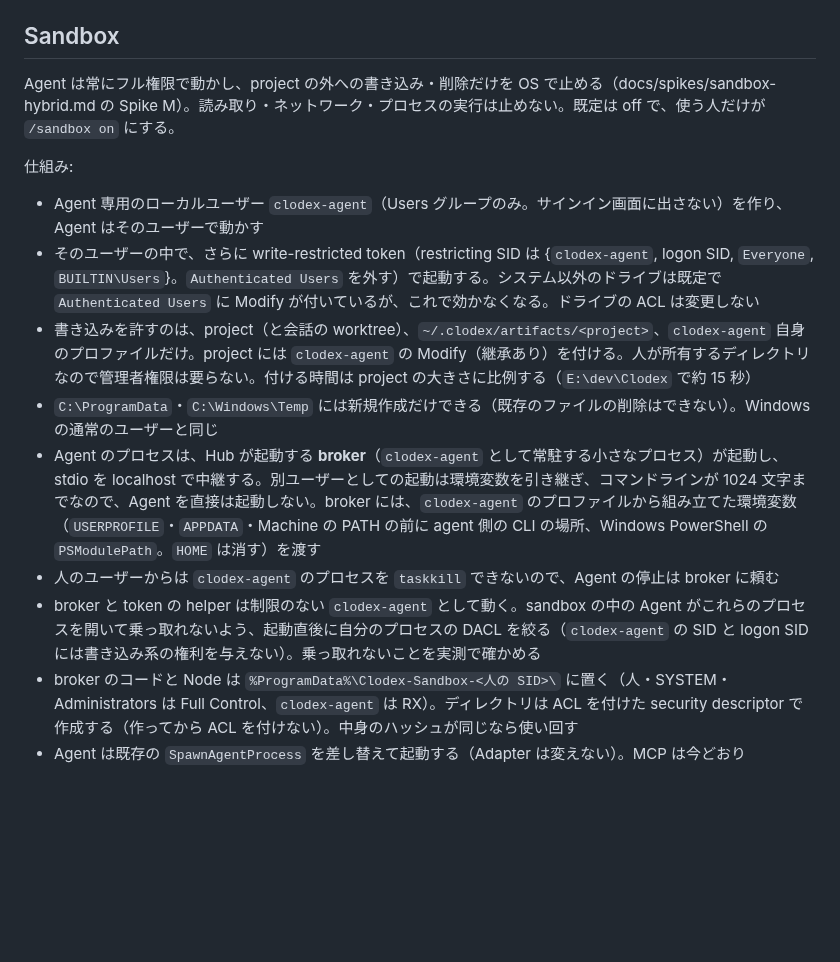
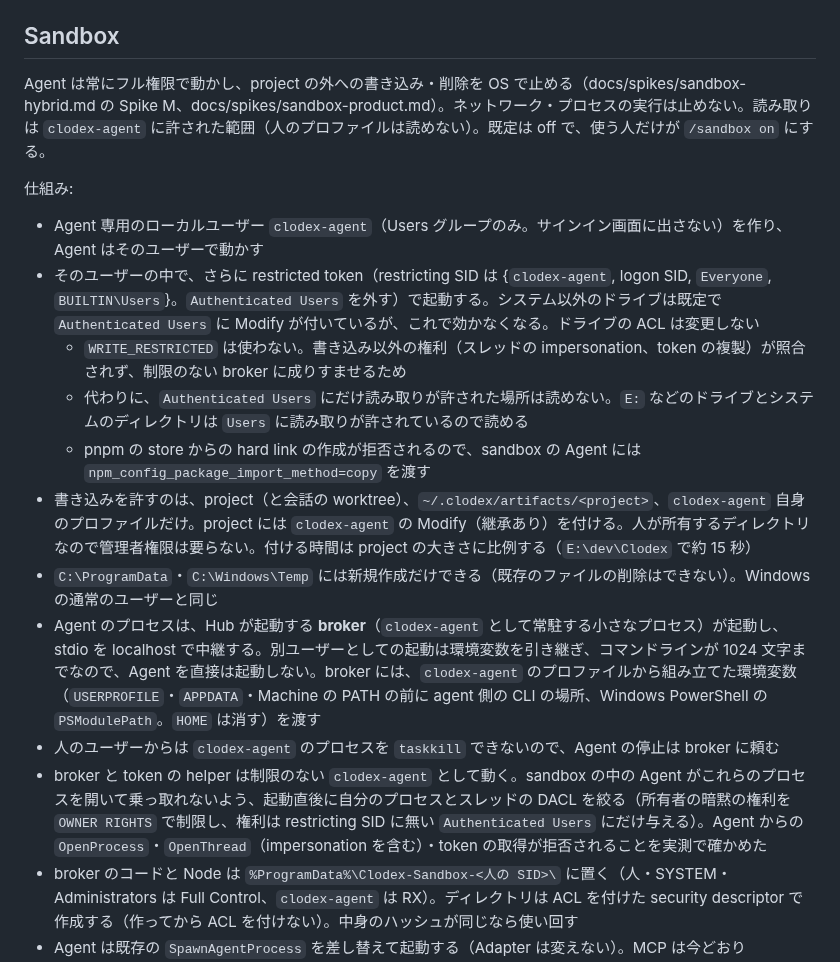
Before and after one commit to HiraG-62/Clodex, a Markdown page: docs/DESIGN.md, the part around the change. GitHub-like rendering; blank space fills up the shorter version.

Commit message:
docs: sandbox の Agent を WRITE_RESTRICTED でない restricted token で動かす方針に改める
Co-Authored-By: Claude Opus 5.5 <noreply@anthropic.com>

```diff
--- a/docs/DESIGN.md
+++ b/docs/DESIGN.md
@@ -577,17 +577,20 @@ Adapter の必須処理:
 
 ## Sandbox
 
-Agent は常にフル権限で動かし、project の外への書き込み・削除だけを OS で止める（docs/spikes/sandbox-hybrid.md の Spike M）。読み取り・ネットワーク・プロセスの実行は止めない。既定は off で、使う人だけが `/sandbox on` にする。
+Agent は常にフル権限で動かし、project の外への書き込み・削除を OS で止める（docs/spikes/sandbox-hybrid.md の Spike M、docs/spikes/sandbox-product.md）。ネットワーク・プロセスの実行は止めない。読み取りは `clodex-agent` に許された範囲（人のプロファイルは読めない）。既定は off で、使う人だけが `/sandbox on` にする。
 
 仕組み:
 
 - Agent 専用のローカルユーザー `clodex-agent`（Users グループのみ。サインイン画面に出さない）を作り、Agent はそのユーザーで動かす
-- そのユーザーの中で、さらに write-restricted token（restricting SID は {`clodex-agent`, logon SID, `Everyone`, `BUILTIN\Users`}。`Authenticated Users` を外す）で起動する。システム以外のドライブは既定で `Authenticated Users` に Modify が付いているが、これで効かなくなる。ドライブの ACL は変更しない
+- そのユーザーの中で、さらに restricted token（restricting SID は {`clodex-agent`, logon SID, `Everyone`, `BUILTIN\Users`}。`Authenticated Users` を外す）で起動する。システム以外のドライブは既定で `Authenticated Users` に Modify が付いているが、これで効かなくなる。ドライブの ACL は変更しない
+  - `WRITE_RESTRICTED` は使わない。書き込み以外の権利（スレッドの impersonation、token の複製）が照合されず、制限のない broker に成りすませるため
+  - 代わりに、`Authenticated Users` にだけ読み取りが許された場所は読めない。`E:` などのドライブとシステムのディレクトリは `Users` に読み取りが許されているので読める
+  - pnpm の store からの hard link の作成が拒否されるので、sandbox の Agent には `npm_config_package_import_method=copy` を渡す
 - 書き込みを許すのは、project（と会話の worktree）、`~/.clodex/artifacts/<project>`、`clodex-agent` 自身のプロファイルだけ。project には `clodex-agent` の Modify（継承あり）を付ける。人が所有するディレクトリなので管理者権限は要らない。付ける時間は project の大きさに比例する（`E:\dev\Clodex` で約 15 秒）
 - `C:\ProgramData`・`C:\Windows\Temp` には新規作成だけできる（既存のファイルの削除はできない）。Windows の通常のユーザーと同じ
 - Agent のプロセスは、Hub が起動する **broker**（`clodex-agent` として常駐する小さなプロセス）が起動し、stdio を localhost で中継する。別ユーザーとしての起動は環境変数を引き継ぎ、コマンドラインが 1024 文字までなので、Agent を直接は起動しない。broker には、`clodex-agent` のプロファイルから組み立てた環境変数（`USERPROFILE`・`APPDATA`・Machine の PATH の前に agent 側の CLI の場所、Windows PowerShell の `PSModulePath`。`HOME` は消す）を渡す
 - 人のユーザーからは `clodex-agent` のプロセスを `taskkill` できないので、Agent の停止は broker に頼む
-- broker と token の helper は制限のない `clodex-agent` として動く。sandbox の中の Agent がこれらのプロセスを開いて乗っ取れないよう、起動直後に自分のプロセスの DACL を絞る（`clodex-agent` の SID と logon SID には書き込み系の権利を与えない）。乗っ取れないことを実測で確かめる
+- broker と token の helper は制限のない `clodex-agent` として動く。sandbox の中の Agent がこれらのプロセスを開いて乗っ取れないよう、起動直後に自分のプロセスとスレッドの DACL を絞る（所有者の暗黙の権利を `OWNER RIGHTS` で制限し、権利は restricting SID に無い `Authenticated Users` にだけ与える）。Agent からの `OpenProcess`・`OpenThread`（impersonation を含む）・token の取得が拒否されることを実測で確かめた
 - broker のコードと Node は `%ProgramData%\Clodex-Sandbox-<人の SID>\` に置く（人・SYSTEM・Administrators は Full Control、`clodex-agent` は RX）。ディレクトリは ACL を付けた security descriptor で作成する（作ってから ACL を付けない）。中身のハッシュが同じなら使い回す
 - Agent は既存の `SpawnAgentProcess` を差し替えて起動する（Adapter は変えない）。MCP は今どおり `127.0.0.1` の Hub に届く
 
```
